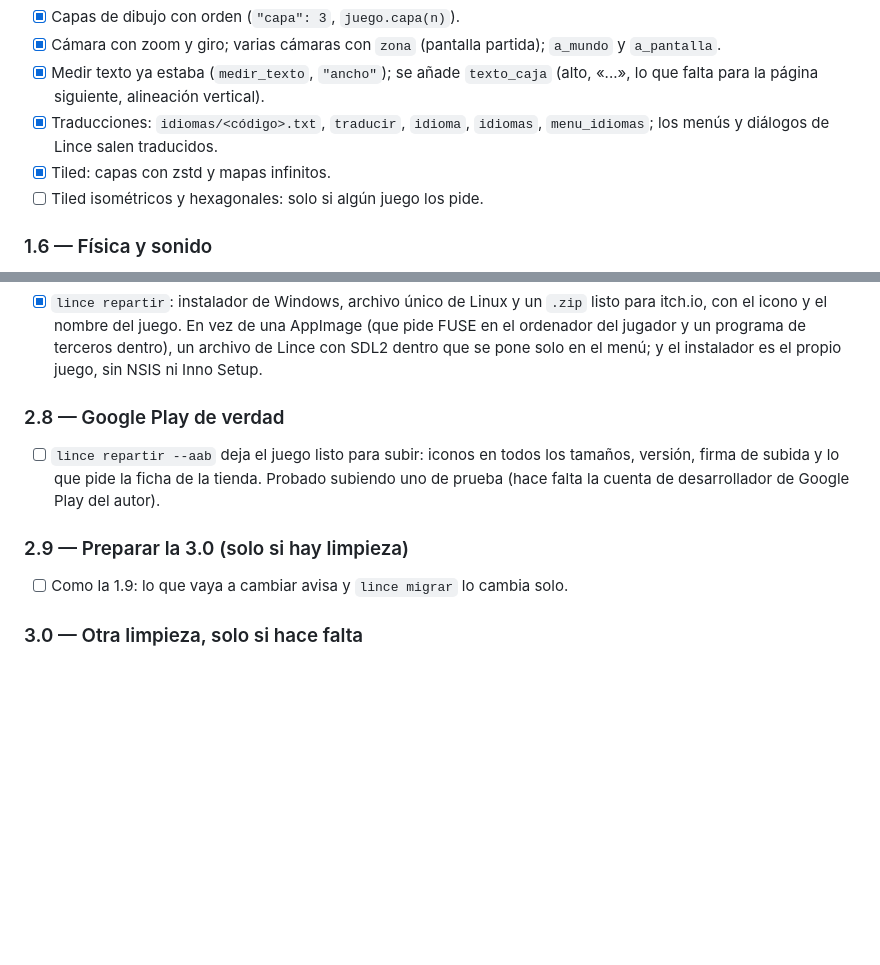
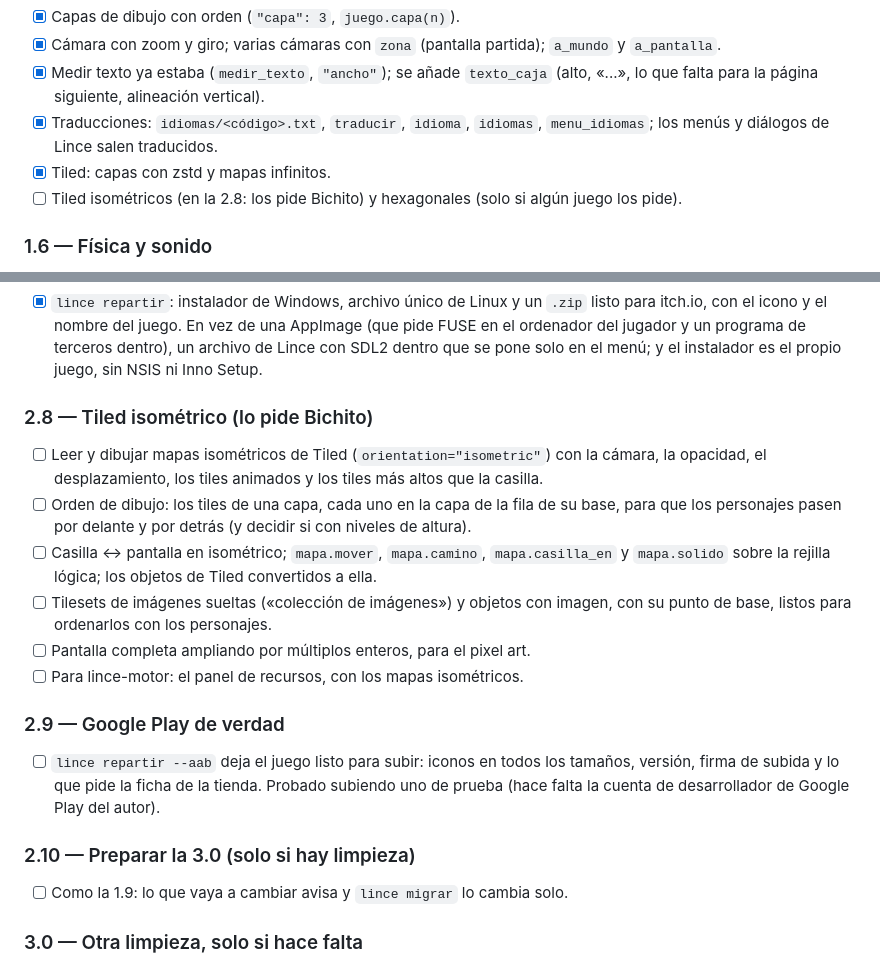
Before and after one commit to arreina/lince, a Markdown page: PENDIENTE.md, 2 parts joined by grey strips. GitHub-like rendering; blank space fills up the shorter version.

Commit message:
PENDIENTE: la 2.8 es Tiled isométrico (lo pide Bichito); Google Play pasa a la 2.9
Co-Authored-By: Claude Opus 5.5 <noreply@anthropic.com>
Claude-Session: https://claude.ai/code/session_019Mr265icx51s7Eh88FMQfr

```diff
--- a/PENDIENTE.md
+++ b/PENDIENTE.md
@@ -82,7 +82,7 @@ está en `juego.lince`.
 - [x] Traducciones: `idiomas/<código>.txt`, `traducir`, `idioma`, `idiomas`, `menu_idiomas`; los menús
   y diálogos de Lince salen traducidos.
 - [x] Tiled: capas con zstd y mapas infinitos.
-- [ ] Tiled isométricos y hexagonales: solo si algún juego los pide.
+- [ ] Tiled isométricos (en la 2.8: los pide Bichito) y hexagonales (solo si algún juego los pide).
 
 ### 1.6 — Física y sonido
 - [x] Cuerpos que giran, círculo contra caja de verdad, polígonos, uniones sencillas (cuerda, bisagra).
@@ -168,12 +168,24 @@ rompe. El orden puede cambiar si un juego de verdad (o lince-motor) pide antes o
   jugador y un programa de terceros dentro), un archivo de Lince con SDL2 dentro que se pone solo
   en el menú; y el instalador es el propio juego, sin NSIS ni Inno Setup.
 
-### 2.8 — Google Play de verdad
+### 2.8 — Tiled isométrico (lo pide Bichito)
+- [ ] Leer y dibujar mapas isométricos de Tiled (`orientation="isometric"`) con la cámara, la
+  opacidad, el desplazamiento, los tiles animados y los tiles más altos que la casilla.
+- [ ] Orden de dibujo: los tiles de una capa, cada uno en la capa de la fila de su base, para que
+  los personajes pasen por delante y por detrás (y decidir si con niveles de altura).
+- [ ] Casilla ↔ pantalla en isométrico; `mapa.mover`, `mapa.camino`, `mapa.casilla_en` y
+  `mapa.solido` sobre la rejilla lógica; los objetos de Tiled convertidos a ella.
+- [ ] Tilesets de imágenes sueltas («colección de imágenes») y objetos con imagen, con su punto de
+  base, listos para ordenarlos con los personajes.
+- [ ] Pantalla completa ampliando por múltiplos enteros, para el pixel art.
+- [ ] Para lince-motor: el panel de recursos, con los mapas isométricos.
+
+### 2.9 — Google Play de verdad
 - [ ] `lince repartir --aab` deja el juego listo para subir: iconos en todos los tamaños,
   versión, firma de subida y lo que pide la ficha de la tienda. Probado subiendo uno de prueba
   (hace falta la cuenta de desarrollador de Google Play del autor).
 
-### 2.9 — Preparar la 3.0 (solo si hay limpieza)
+### 2.10 — Preparar la 3.0 (solo si hay limpieza)
 - [ ] Como la 1.9: lo que vaya a cambiar avisa y `lince migrar` lo cambia solo.
 
 ### 3.0 — Otra limpieza, solo si hace falta
```
